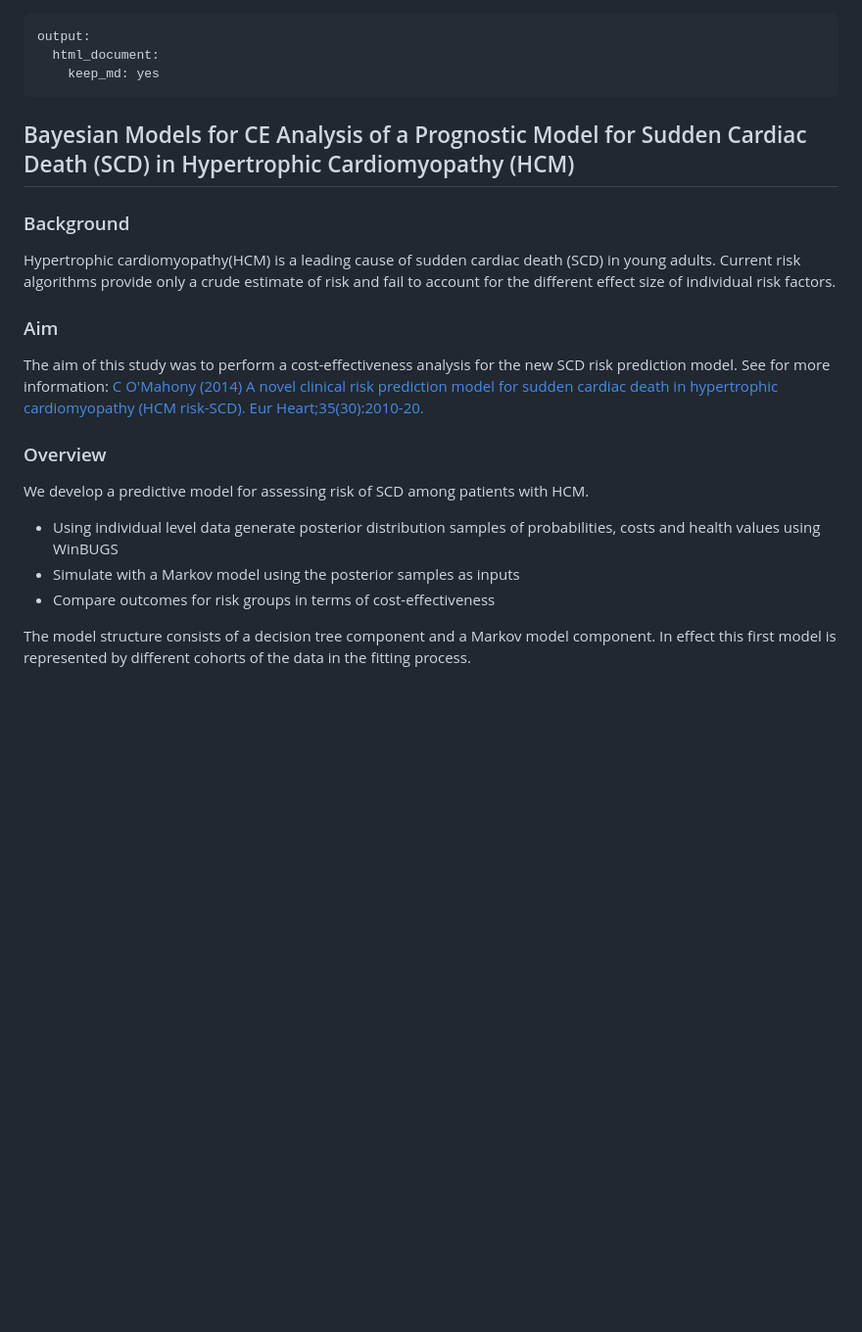
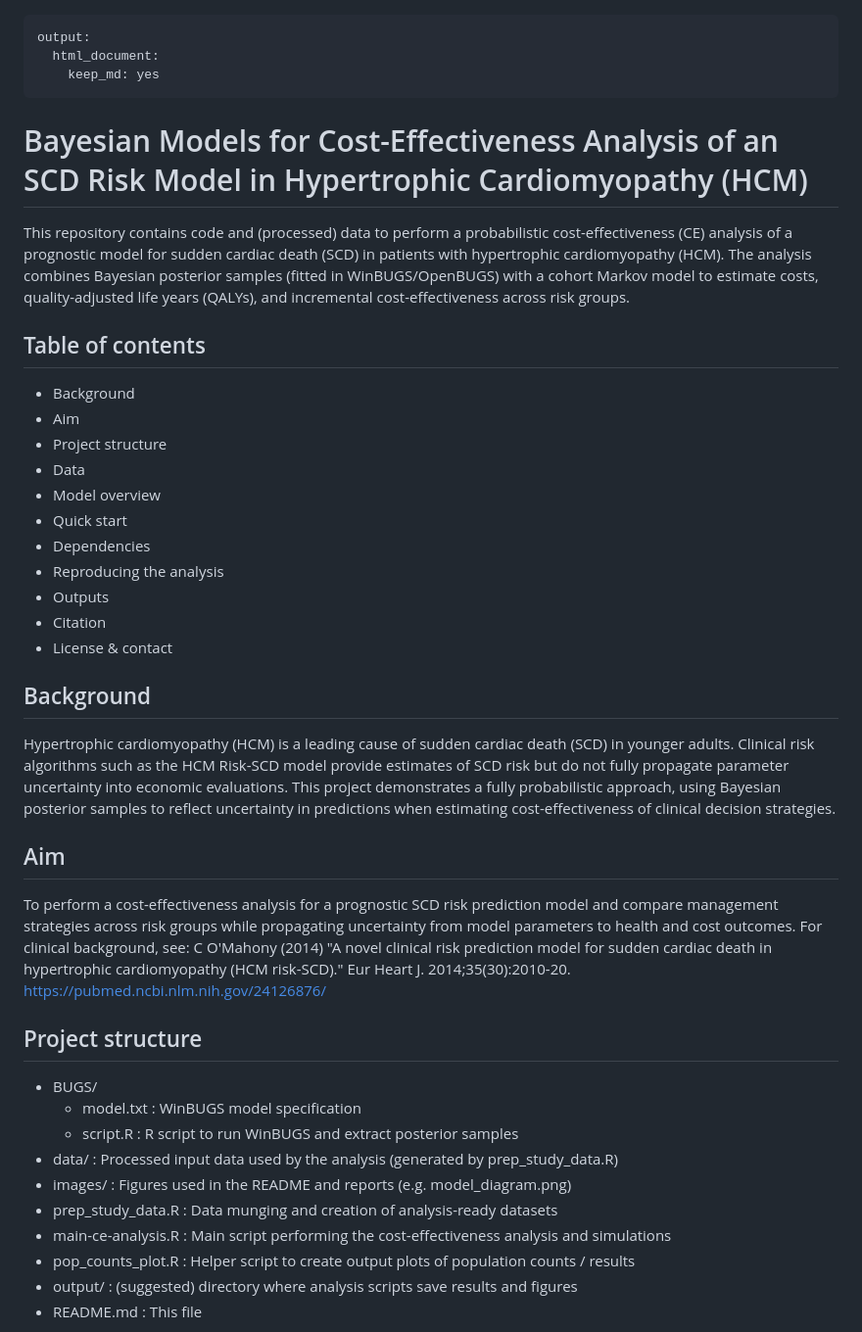
Before and after one commit to n8thangreen/HCMSCDCEanalysis, a Markdown page: README.md, the part around one of its changes. Shown at 98% size. Rendered like a GitHub page; blank space fills up the shorter version.

```diff
--- a/README.md
+++ b/README.md
@@ -3,23 +3,46 @@ output:
   html_document:
     keep_md: yes
 ---
-## Bayesian Models for CE Analysis of a Prognostic Model for Sudden Cardiac Death (SCD) in Hypertrophic Cardiomyopathy (HCM)
 
-### Background
+# Bayesian Models for Cost-Effectiveness Analysis of an SCD Risk Model in Hypertrophic Cardiomyopathy (HCM)
 
-Hypertrophic cardiomyopathy(HCM) is a leading cause of sudden cardiac death (SCD) in young adults. Current risk algorithms provide only a crude estimate of risk and fail to account for the different effect size of individual risk factors.
+This repository contains code and (processed) data to perform a probabilistic cost-effectiveness (CE) analysis of a prognostic model for sudden cardiac death (SCD) in patients with hypertrophic cardiomyopathy (HCM). The analysis combines Bayesian posterior samples (fitted in WinBUGS/OpenBUGS) with a cohort Markov model to estimate costs, quality-adjusted life years (QALYs), and incremental cost-effectiveness across risk groups.
 
-### Aim
+## Table of contents
 
-The aim of this study was to perform a cost-effectiveness analysis for the new SCD risk prediction model. See for more information:
-[C O'Mahony (2014) A novel clinical risk prediction model for sudden cardiac death in hypertrophic cardiomyopathy (HCM risk-SCD). Eur Heart;35(30):2010-20.](https://pubmed.ncbi.nlm.nih.gov/24126876/)
+- Background
+- Aim
+- Project structure
+- Data
+- Model overview
+- Quick start
+- Dependencies
+- Reproducing the analysis
+- Outputs
+- Citation
+- License & contact
 
-### Overview
 
-We develop a predictive model for assessing risk of SCD among patients with HCM.
+## Background
 
--   Using individual level data generate posterior distribution samples of probabilities, costs and health values using WinBUGS
--   Simulate with a Markov model using the posterior samples as inputs
--   Compare outcomes for risk groups in terms of cost-effectiveness
+Hypertrophic cardiomyopathy (HCM) is a leading cause of sudden cardiac death (SCD) in younger adults. Clinical risk algorithms such as the HCM Risk-SCD model provide estimates of SCD risk but do not fully propagate parameter uncertainty into economic evaluations. This project demonstrates a fully probabilistic approach, using Bayesian posterior samples to reflect uncertainty in predictions when estimating cost-effectiveness of clinical decision strategies.
 
-The model structure consists of a decision tree component and a Markov model component. In effect this first model is represented by different cohorts of the data in the fitting process.
+## Aim
+
+To perform a cost-effectiveness analysis for a prognostic SCD risk prediction model and compare management strategies across risk groups while propagating uncertainty from model parameters to health and cost outcomes. For clinical background, see: C O'Mahony (2014) "A novel clinical risk prediction model for sudden cardiac death in hypertrophic cardiomyopathy (HCM risk-SCD)." Eur Heart J. 2014;35(30):2010-20. https://pubmed.ncbi.nlm.nih.gov/24126876/
+
+
+## Project structure
+
+- BUGS/
+  - model.txt         : WinBUGS model specification
+  - script.R          : R script to run WinBUGS and extract posterior samples
+- data/               : Processed input data used by the analysis (generated by prep_study_data.R)
+- images/             : Figures used in the README and reports (e.g. model_diagram.png)
+- prep_study_data.R   : Data munging and creation of analysis-ready datasets
+- main-ce-analysis.R  : Main script performing the cost-effectiveness analysis and simulations
+- pop_counts_plot.R   : Helper script to create output plots of population counts / results
+- output/             : (suggested) directory where analysis scripts save results and figures
+- README.md           : This file
+
+
```
Also changed, not shown: other parts of README.md (+98 -24 lines).
